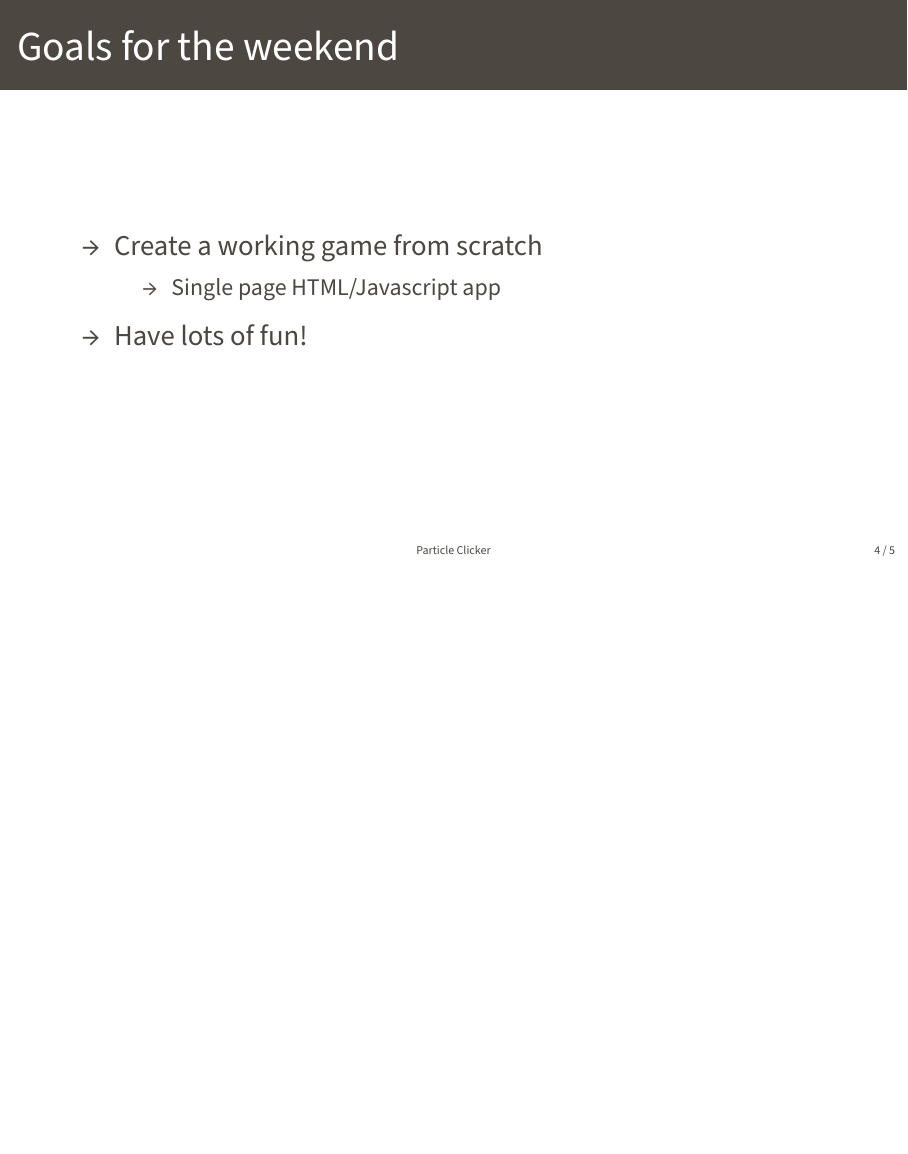
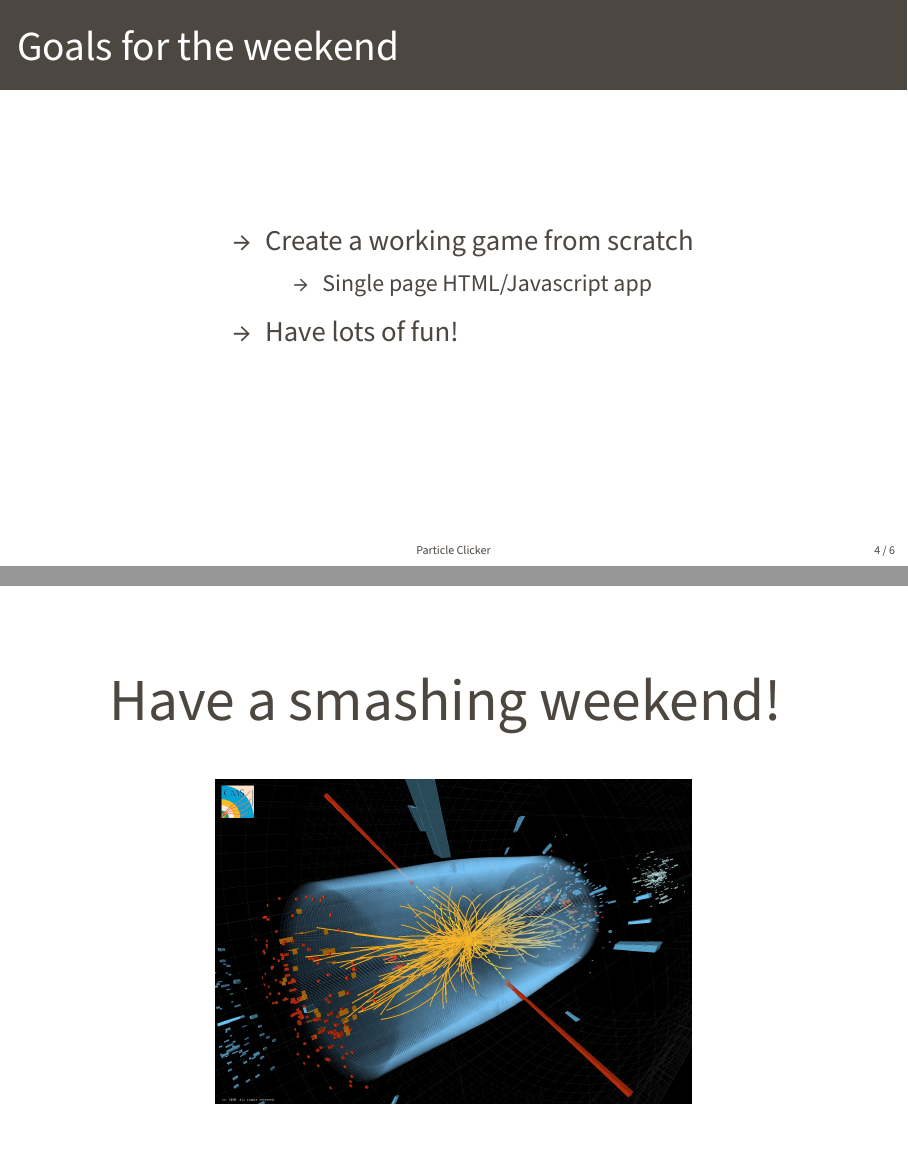
Before and after one commit to particle-clicker/particle-clicker, LaTeX slides (pitch/main.tex): page 4 of 5 before the commit and pages 4 and 6 of 6 after it, the two joined at a grey line, the shorter picture padded with empty space. Compiled offline with XeLaTeX.

Commit message:
Add more content to main.tex

```diff
--- a/pitch/main.tex
+++ b/pitch/main.tex
@@ -6,6 +6,7 @@
 \isodate
 \usepackage{multicol}
 \usepackage{tikz}
+\usepackage{varwidth}
 
 \usetheme{vertex}
 
@@ -47,6 +48,8 @@
 }
 
 \begin{frame}{Goals for the weekend}
+  \begin{center}
+  \begin{varwidth}{4in}
   \begin{itemize}
     \item Create a working game from scratch
     \begin{itemize}
@@ -54,15 +57,38 @@
     \end{itemize}
     \item Have lots of fun!
   \end{itemize}
+  \end{varwidth}
+  \end{center}
 \end{frame}
 
 \begin{frame}{What are we looking for?}
   Any of the following:
+
+  \begin{center}
+  \begin{varwidth}{4in}
   \begin{itemize}
     \item Experience with HTML/Javascript
     \item 2d design skills
     \item Desire to test and improve the gameplay
   \end{itemize}
+  \end{varwidth}
+  \end{center}
+
+  \centering
+  \includegraphics[width=0.8in]{figures/git.png}
+  \includegraphics[width=1in]{figures/html5.png}
+  \includegraphics[width=0.73in]{figures/js.png}
+\end{frame}
+
+\begin{frame}[plain]
+  \centering
+  \linespread{1}
+  \huge
+  \vspace{1em}
+  Have a smashing weekend!
+  \vspace{0.5em}
+
+  \includegraphics[width=0.6\textwidth]{figures/cms.jpg}
 \end{frame}
 
 \end{document}
```
Also changed, not shown: pitch/figures/cms.jpg (added), pitch/figures/git.png (added), pitch/figures/html5.png (added), pitch/figures/js.png (added).
